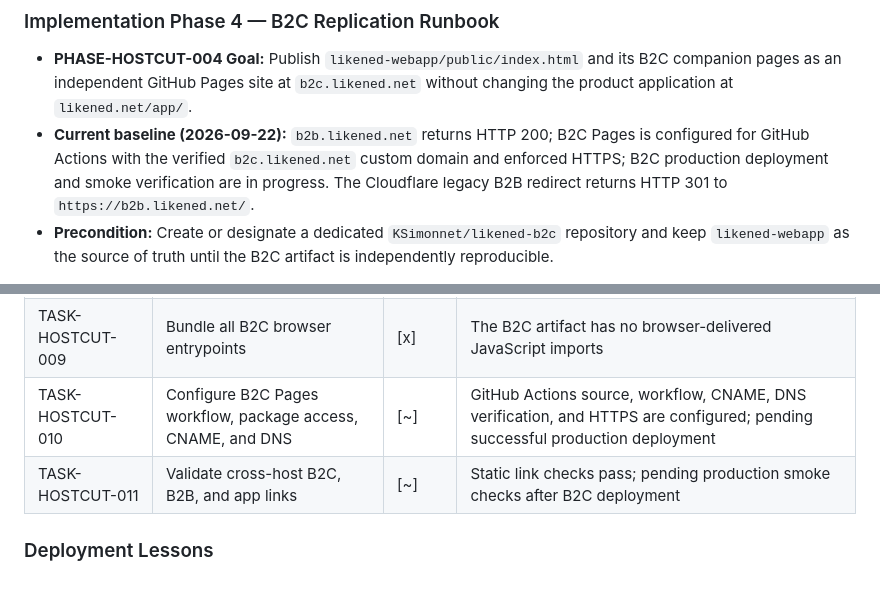
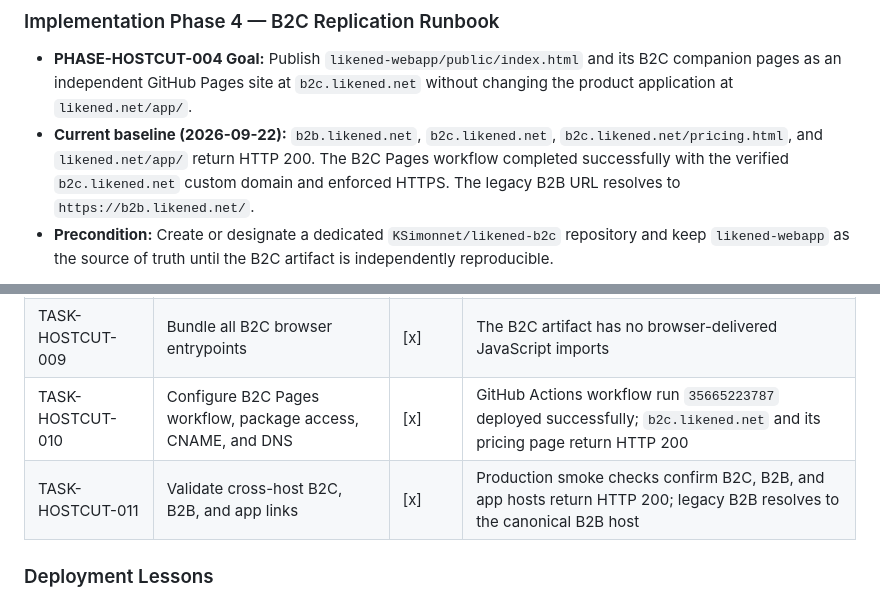
Before and after one commit to KSimonnet/likened-b2b, a Markdown page: docs/implementation-plans/host-migration-cloudflare-redirect-implementation-plan.md, 2 parts joined by grey strips. Rendered like a GitHub page.

Commit message:
completed PLAN-HOSTCUT-001 for B2C landing page

```diff
--- a/docs/implementation-plans/host-migration-cloudflare-redirect-implementation-plan.md
+++ b/docs/implementation-plans/host-migration-cloudflare-redirect-implementation-plan.md
@@ -157,7 +157,7 @@ Machine task table:
 ### Implementation Phase 4 — B2C Replication Runbook
 
 - **PHASE-HOSTCUT-004 Goal:** Publish `likened-webapp/public/index.html` and its B2C companion pages as an independent GitHub Pages site at `b2c.likened.net` without changing the product application at `likened.net/app/`.
-- **Current baseline (2026-09-22):** `b2b.likened.net` returns HTTP 200; B2C Pages is configured for GitHub Actions with the verified `b2c.likened.net` custom domain and enforced HTTPS; B2C production deployment and smoke verification are in progress. The Cloudflare legacy B2B redirect returns HTTP 301 to `https://b2b.likened.net/`.
+- **Current baseline (2026-09-22):** `b2b.likened.net`, `b2c.likened.net`, `b2c.likened.net/pricing.html`, and `likened.net/app/` return HTTP 200. The B2C Pages workflow completed successfully with the verified `b2c.likened.net` custom domain and enforced HTTPS. The legacy B2B URL resolves to `https://b2b.likened.net/`.
 - **Precondition:** Create or designate a dedicated `KSimonnet/likened-b2c` repository and keep `likened-webapp` as the source of truth until the B2C artifact is independently reproducible.
 
 1. Copy the B2C landing source, pricing page, referenced `assets/`, vendor scripts, and the final B2C CSS bundle into `likened-b2c/public/`. Keep its `CNAME` file at repository root with only `b2c.likened.net`.
@@ -181,8 +181,8 @@ Machine task table:
 | --- | --- | --- | --- |
 | TASK-HOSTCUT-008 | Create isolated B2C source and build artifact | [x] | `npm run build` creates B2C `dist/index.html` |
 | TASK-HOSTCUT-009 | Bundle all B2C browser entrypoints | [x] | The B2C artifact has no browser-delivered JavaScript imports |
-| TASK-HOSTCUT-010 | Configure B2C Pages workflow, package access, CNAME, and DNS | [~] | GitHub Actions source, workflow, CNAME, DNS verification, and HTTPS are configured; pending successful production deployment |
-| TASK-HOSTCUT-011 | Validate cross-host B2C, B2B, and app links | [~] | Static link checks pass; pending production smoke checks after B2C deployment |
+| TASK-HOSTCUT-010 | Configure B2C Pages workflow, package access, CNAME, and DNS | [x] | GitHub Actions workflow run `35665223787` deployed successfully; `b2c.likened.net` and its pricing page return HTTP 200 |
+| TASK-HOSTCUT-011 | Validate cross-host B2C, B2B, and app links | [x] | Production smoke checks confirm B2C, B2B, and app hosts return HTTP 200; legacy B2B resolves to the canonical B2B host |
 
 ### Deployment Lessons
 
```
Also changed, not shown: other parts of docs/implementation-plans/host-migration-cloudflare-redirect-implementation-plan.md (+1 -1 lines), docs/anti-patterns/host-migration-cloudflare-redirect-anti-patterns.md (added, +143 -0 lines).
